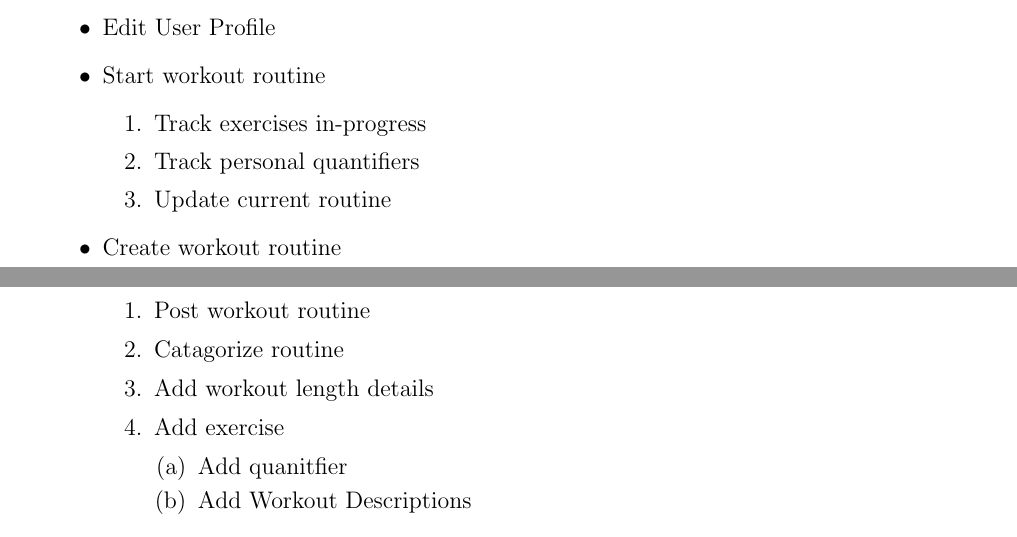
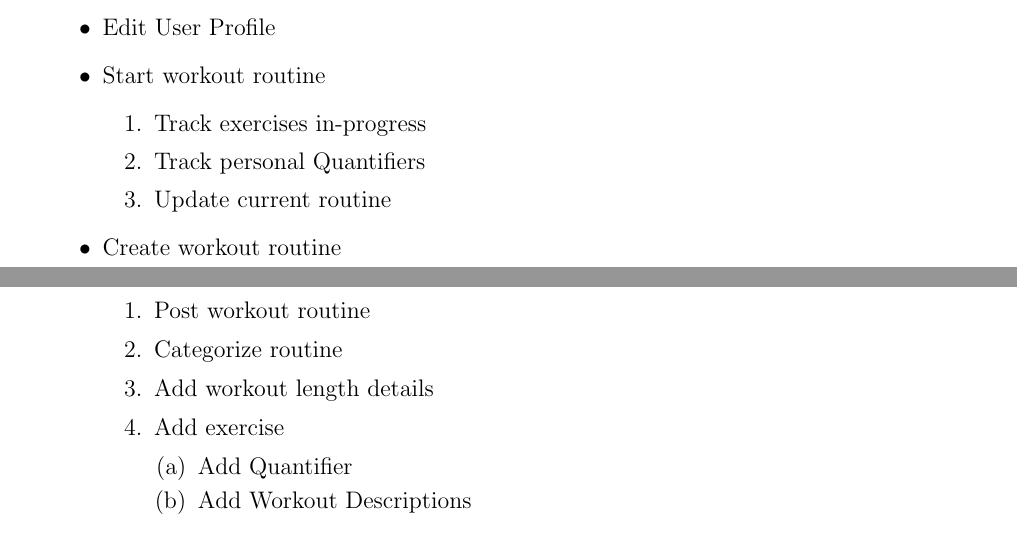
Before and after one commit to dimitritsampiras/olympian-mobile-app, a LaTeX document (docs/SRS/SRS.tex): two parts of pages 8 and 9 of 18, joined at a grey line, cut so that both start at the same text. Compiled offline with pdfLaTeX.

Commit message:
fixed spelling errors

```diff
--- a/docs/SRS/SRS.tex
+++ b/docs/SRS/SRS.tex
@@ -396,7 +396,7 @@ be covered in the Verification and Validation document.}
 	\item Start workout routine
 	\begin{enumerate}
 		\item Track exercises in-progress
-		\item Track personal quantifiers
+		\item Track personal Quantifiers
 		\item Update current routine
 	\end{enumerate}
 
@@ -404,11 +404,11 @@ be covered in the Verification and Validation document.}
 	\item Create workout routine
 	\begin{enumerate}
 		\item Post workout routine
-		\item Catagorize routine
+		\item Categorize routine
 		\item Add workout length details
 		\item Add exercise
 		\begin{enumerate}
-			\item Add quanitfier
+			\item Add Quantifier
 			\item Add Workout Descriptions
 		\end{enumerate}
 	\end{enumerate}
```
Also changed, not shown: docs/SRS/SRS.pdf.
